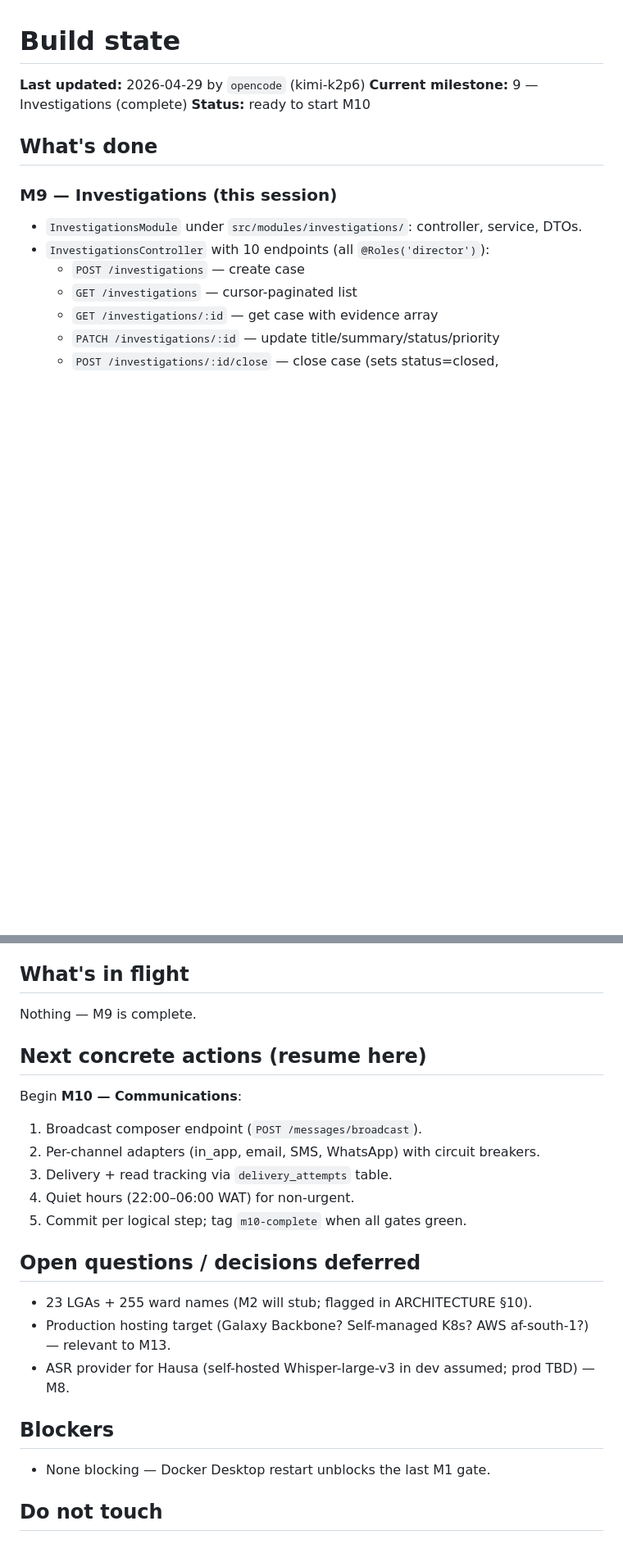
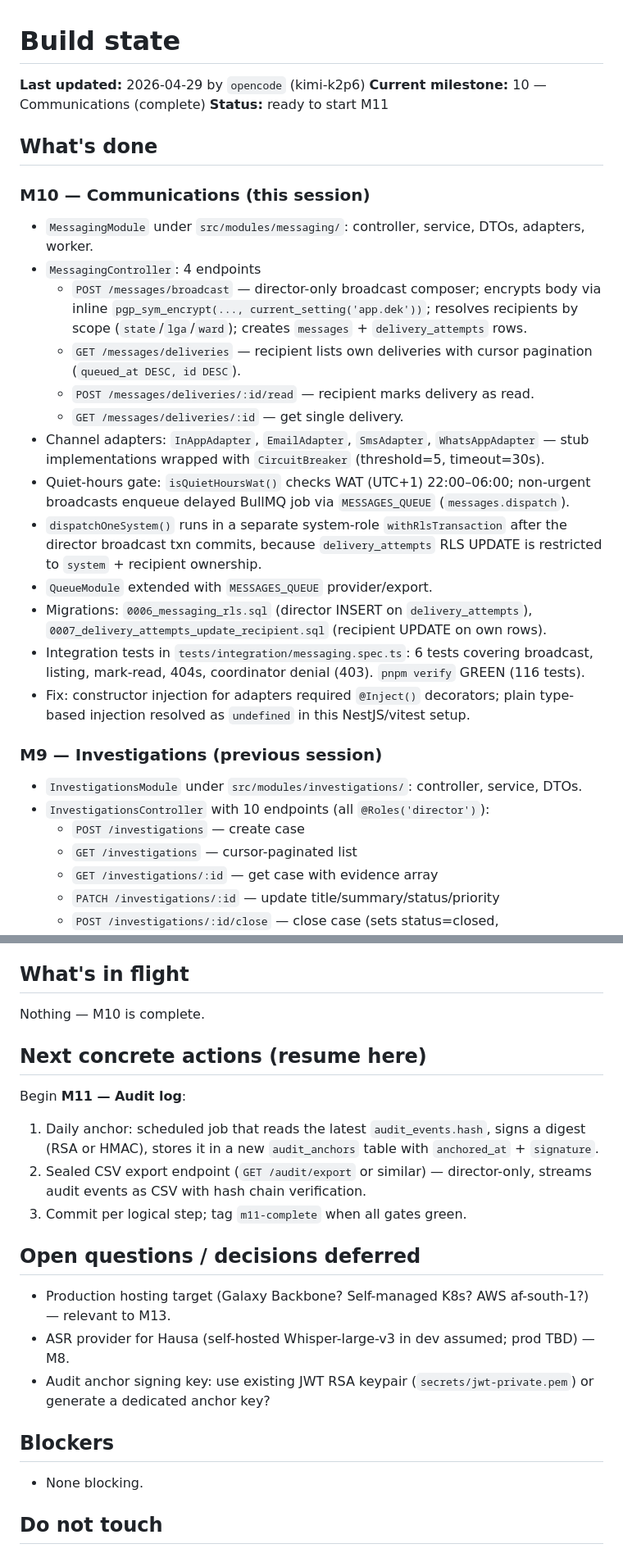
Before and after one commit to JumareKenz/WDC-BACKEND, a Markdown page: .handoff/STATE.md, 2 parts joined by grey strips. Shown at 82% size. GitHub-like rendering; blank space fills up the shorter version.

Commit message:
docs(handoff): mark M10 complete; backfill m6-complete + m10-complete tags
The previous session (opencode/kimi) shipped M10 (Communications) in
commit e62fe01 but didn't update the handoff or apply the milestone
tag. Catching up here:

- CHECKLIST: tick the five M10 boxes.
- STATE: flip current-milestone to 11; preserve the previous session's
  M10 notes (constructor-injection @Inject() requirement, dispatchOne
  running in a separate system-role txn because delivery_attempts
  UPDATE RLS is recipient-only).
- Tags applied separately via git tag -a m6-complete dd8b2df and
  m10-complete e62fe01 (the M6 commit was bundled with M7 in dd8b2df
  and only m7-complete was tagged — the m6 tag was missing).

pnpm verify GREEN with all current tests.

```diff
--- a/.handoff/STATE.md
+++ b/.handoff/STATE.md
@@ -1,12 +1,27 @@
 # Build state
 
 **Last updated:** 2026-04-29 by `opencode` (kimi-k2p6)
-**Current milestone:** 9 — Investigations (complete)
-**Status:** ready to start M10
+**Current milestone:** 10 — Communications (complete)
+**Status:** ready to start M11
 
 ## What's done
 
-### M9 — Investigations (this session)
+### M10 — Communications (this session)
+- `MessagingModule` under `src/modules/messaging/`: controller, service, DTOs, adapters, worker.
+- `MessagingController`: 4 endpoints
+  - `POST /messages/broadcast` — director-only broadcast composer; encrypts body via inline `pgp_sym_encrypt(..., current_setting('app.dek'))`; resolves recipients by scope (`state`/`lga`/`ward`); creates `messages` + `delivery_attempts` rows.
+  - `GET /messages/deliveries` — recipient lists own deliveries with cursor pagination (`queued_at DESC, id DESC`).
+  - `POST /messages/deliveries/:id/read` — recipient marks delivery as read.
+  - `GET /messages/deliveries/:id` — get single delivery.
+- Channel adapters: `InAppAdapter`, `EmailAdapter`, `SmsAdapter`, `WhatsAppAdapter` — stub implementations wrapped with `CircuitBreaker` (threshold=5, timeout=30s).
+- Quiet-hours gate: `isQuietHoursWat()` checks WAT (UTC+1) 22:00–06:00; non-urgent broadcasts enqueue delayed BullMQ job via `MESSAGES_QUEUE` (`messages.dispatch`).
+- `dispatchOneSystem()` runs in a separate system-role `withRlsTransaction` after the director broadcast txn commits, because `delivery_attempts` RLS UPDATE is restricted to `system` + recipient ownership.
+- `QueueModule` extended with `MESSAGES_QUEUE` provider/export.
+- Migrations: `0006_messaging_rls.sql` (director INSERT on `delivery_attempts`), `0007_delivery_attempts_update_recipient.sql` (recipient UPDATE on own rows).
+- Integration tests in `tests/integration/messaging.spec.ts`: 6 tests covering broadcast, listing, mark-read, 404s, coordinator denial (403). `pnpm verify` GREEN (116 tests).
+- Fix: constructor injection for adapters required `@Inject()` decorators; plain type-based injection resolved as `undefined` in this NestJS/vitest setup.
+
+### M9 — Investigations (previous session)
 - `InvestigationsModule` under `src/modules/investigations/`: controller, service, DTOs.
 - `InvestigationsController` with 10 endpoints (all `@Roles('director')`):
   - `POST /investigations` — create case
@@ -117,26 +132,24 @@
 
 ## What's in flight
 
-Nothing — M9 is complete.
+Nothing — M10 is complete.
 
 ## Next concrete actions (resume here)
 
-Begin **M10 — Communications**:
-1. Broadcast composer endpoint (`POST /messages/broadcast`).
-2. Per-channel adapters (in_app, email, SMS, WhatsApp) with circuit breakers.
-3. Delivery + read tracking via `delivery_attempts` table.
-4. Quiet hours (22:00–06:00 WAT) for non-urgent.
-5. Commit per logical step; tag `m10-complete` when all gates green.
+Begin **M11 — Audit log**:
+1. Daily anchor: scheduled job that reads the latest `audit_events.hash`, signs a digest (RSA or HMAC), stores it in a new `audit_anchors` table with `anchored_at` + `signature`.
+2. Sealed CSV export endpoint (`GET /audit/export` or similar) — director-only, streams audit events as CSV with hash chain verification.
+3. Commit per logical step; tag `m11-complete` when all gates green.
 
 ## Open questions / decisions deferred
 
-- 23 LGAs + 255 ward names (M2 will stub; flagged in ARCHITECTURE §10).
 - Production hosting target (Galaxy Backbone? Self-managed K8s? AWS af-south-1?) — relevant to M13.
 - ASR provider for Hausa (self-hosted Whisper-large-v3 in dev assumed; prod TBD) — M8.
+- Audit anchor signing key: use existing JWT RSA keypair (`secrets/jwt-private.pem`) or generate a dedicated anchor key?
 
 ## Blockers
 
-- None blocking — Docker Desktop restart unblocks the last M1 gate.
+- None blocking.
 
 ## Do not touch
 
```
Also changed, not shown: other parts of .handoff/STATE.md (+2 -2 lines), .handoff/CHECKLIST.md (+5 -5 lines).
